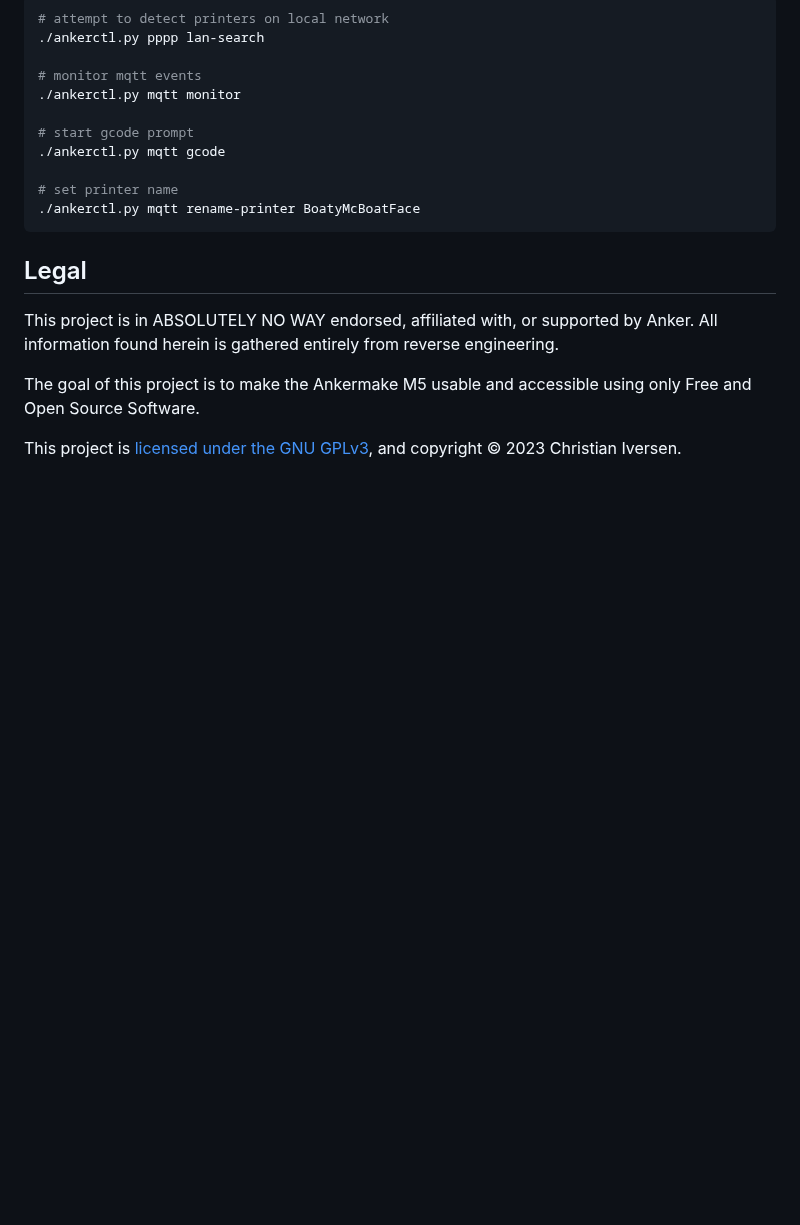
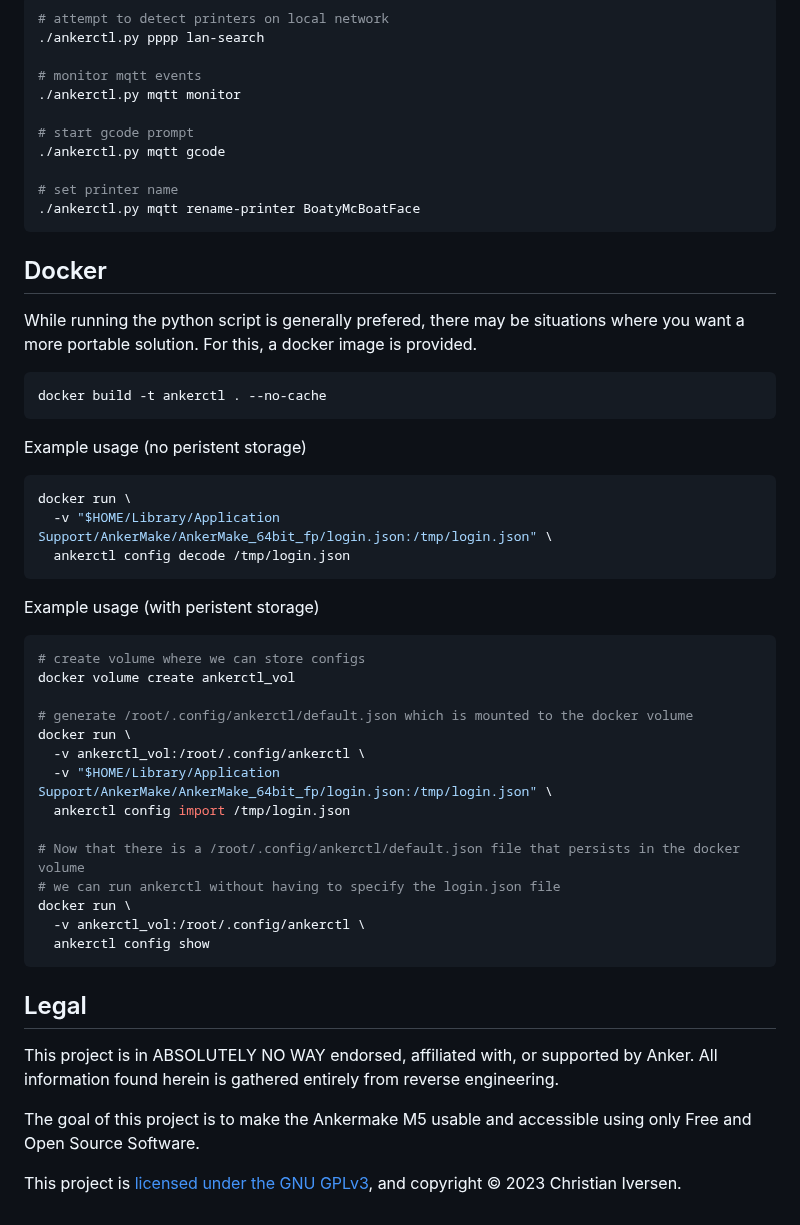
Before and after one commit to Ankermgmt/ankermake-m5-protocol, a Markdown page: README.md, the part around the change. Rendered like a GitHub page; blank space fills up the shorter version.

Commit message:
Add dockerfile instructions

````diff
--- a/README.md
+++ b/README.md
@@ -141,6 +141,40 @@ Some examples:
 ./ankerctl.py mqtt rename-printer BoatyMcBoatFace
 ```
 
+
+## Docker
+
+While running the python script is generally prefered, there may be situations where you want a more portable solution. For this, a docker image is provided.
+
+```sh
+docker build -t ankerctl . --no-cache
+```
+
+Example usage (no peristent storage)
+```bash
+docker run \
+  -v "$HOME/Library/Application Support/AnkerMake/AnkerMake_64bit_fp/login.json:/tmp/login.json" \
+  ankerctl config decode /tmp/login.json
+```
+
+Example usage (with peristent storage)
+```bash
+# create volume where we can store configs
+docker volume create ankerctl_vol
+
+# generate /root/.config/ankerctl/default.json which is mounted to the docker volume
+docker run \
+  -v ankerctl_vol:/root/.config/ankerctl \
+  -v "$HOME/Library/Application Support/AnkerMake/AnkerMake_64bit_fp/login.json:/tmp/login.json" \
+  ankerctl config import /tmp/login.json
+
+# Now that there is a /root/.config/ankerctl/default.json file that persists in the docker volume
+# we can run ankerctl without having to specify the login.json file
+docker run \
+  -v ankerctl_vol:/root/.config/ankerctl \
+  ankerctl config show
+```
+
 ## Legal
 
 This project is in ABSOLUTELY NO WAY endorsed, affiliated with, or supported by
````
